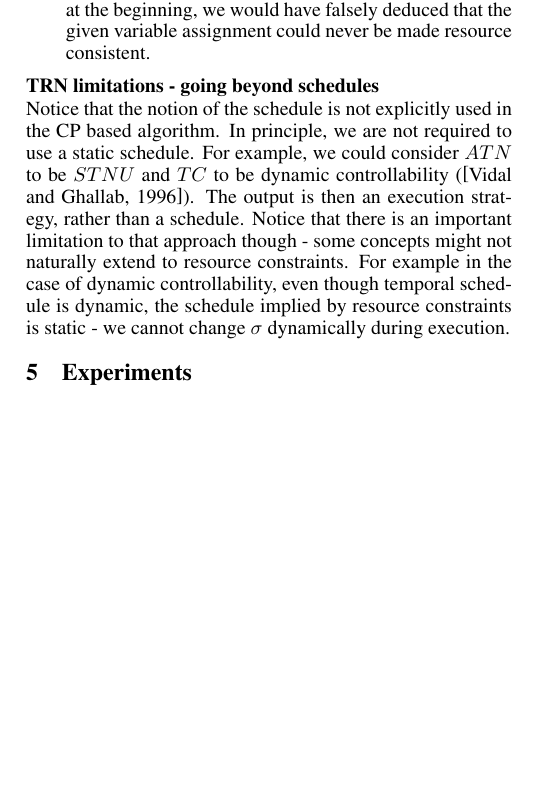
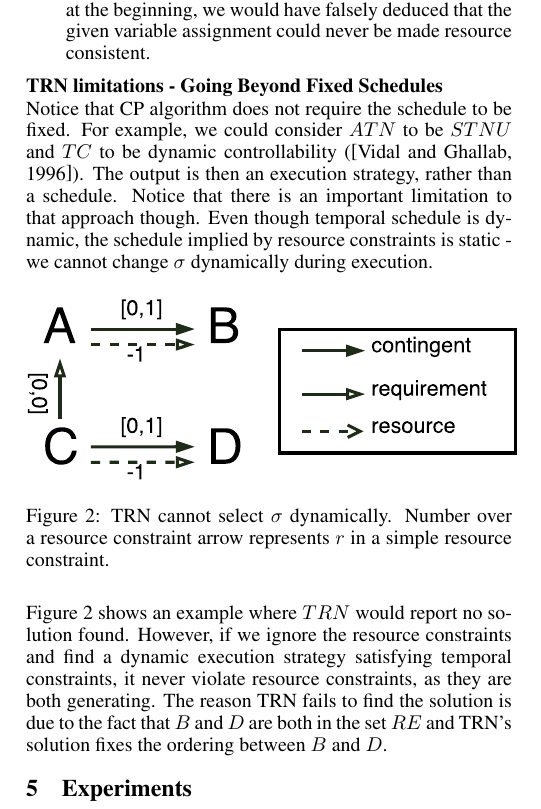
Before and after one commit to nivwusquorum/publications, a LaTeX paper (scheduling_ijcai/scheduling.tex, which reads scheduling_ijcai/approach.tex): part of one column of page 4 of 7, cut so that both start at the same text, the shorter picture padded with empty space. Compiled offline with pdfLaTeX.

Commit message:
Added STNU counter example

```diff
--- a/scheduling_ijcai/approach.tex
+++ b/scheduling_ijcai/approach.tex
@@ -63,8 +63,19 @@ To improve the performance w.r.t algorithm \ref{hl_algo} we use off-the-shelf co
 \item \textbf{resource\_consistent} - ensure that for all $e_1, ..., e_n \in RE$, resource usage just after $e_i$ is non-positive. Even if the order is partially specified we can still evaluate it. A subtlety which needs to be considered is that we need to assume that all the events for which $x_i$ is undefined and which are generating ($\delta(e_i) < 0$) could be scheduled before all the points for which order is defined. For example if $n = 4$ and $\Delta(e_1) = 4$, $\Delta(e_2) = -6$, $\Delta(e_3) = 3$, $\Delta(e_4) = 4$ and we only know that $x_1 = 3$, $x_3 = 2$, then we have to assume that all the generation happened before the points that we know, i.e. initially resource usage is $-6$, then after $e_3$ is is $-3$, and after $e_1$ it is $1$, therefore violating the constraint. But if in that scenario we would instead have $\Delta(e_1) = 2$ and we hadn't had assumed that all the unscheduled generation $-6$ happens at the beginning, we would have falsely deduced that the given variable assignment could never be made resource consistent.
 \end{itemize}
 
-\subsubsection{TRN limitations - going beyond schedules}
-Notice that the notion of the schedule is not explicitly used in the CP based algorithm. In principle, we are not required to use a static schedule. For example, we could consider $ATN$ to be $STNU$ and $TC$ to be dynamic controllability (\cite{vidal1996dealing}). The output is then an execution strategy, rather than a schedule. Notice that there is an important limitation to that approach though - some concepts might not naturally extend to resource constraints. For example in the case of dynamic controllability, even though temporal schedule is dynamic, the schedule implied by resource constraints is static - we cannot change $\sigma$ dynamically during execution.
+\subsubsection{TRN limitations - Going Beyond Fixed Schedules}
+Notice that CP algorithm does not require the schedule to be fixed. For example, we could consider $ATN$ to be $STNU$ and $TC$ to be dynamic controllability (\cite{vidal1996dealing}). The output is then an execution strategy, rather than a schedule. Notice that there is an important limitation to that approach though. Even though temporal schedule is dynamic, the schedule implied by resource constraints is static - we cannot change $\sigma$ dynamically during execution.
+
+\begin{figure}[H]
+\begin{center}
+\includegraphics[width=0.49\textwidth,trim={0.23cm 0.23cm 0.00cm 0.37cm},clip]{stnu_counter}
+\caption{TRN cannot select $\sigma$ dynamically. Number over a resource constraint arrow represents $r$ in a simple resource constraint.}
+\label{fig:stnu_counter}
+\end{center}
+\end{figure}
+
+Figure \ref{fig:stnu_counter} shows an example where $TRN$ would report no solution found. However, if we ignore the resource constraints and find a dynamic execution strategy satisfying temporal constraints, it never violate resource constraints, as they are both generating. The reason TRN fails to find the solution is due to the fact that $B$ and $D$ are both in the set $RE$ and TRN's solution fixes the ordering between $B$ and $D$.
+
 
 % INPUT: atn N, {src} S (spanning N.timepoints)
 % OUTPUT: scheduling strategy on N or fail
```
Also changed, not shown: scheduling_ijcai/scheduling.pdf, scheduling_ijcai/stnu_counter.pdf (added).
